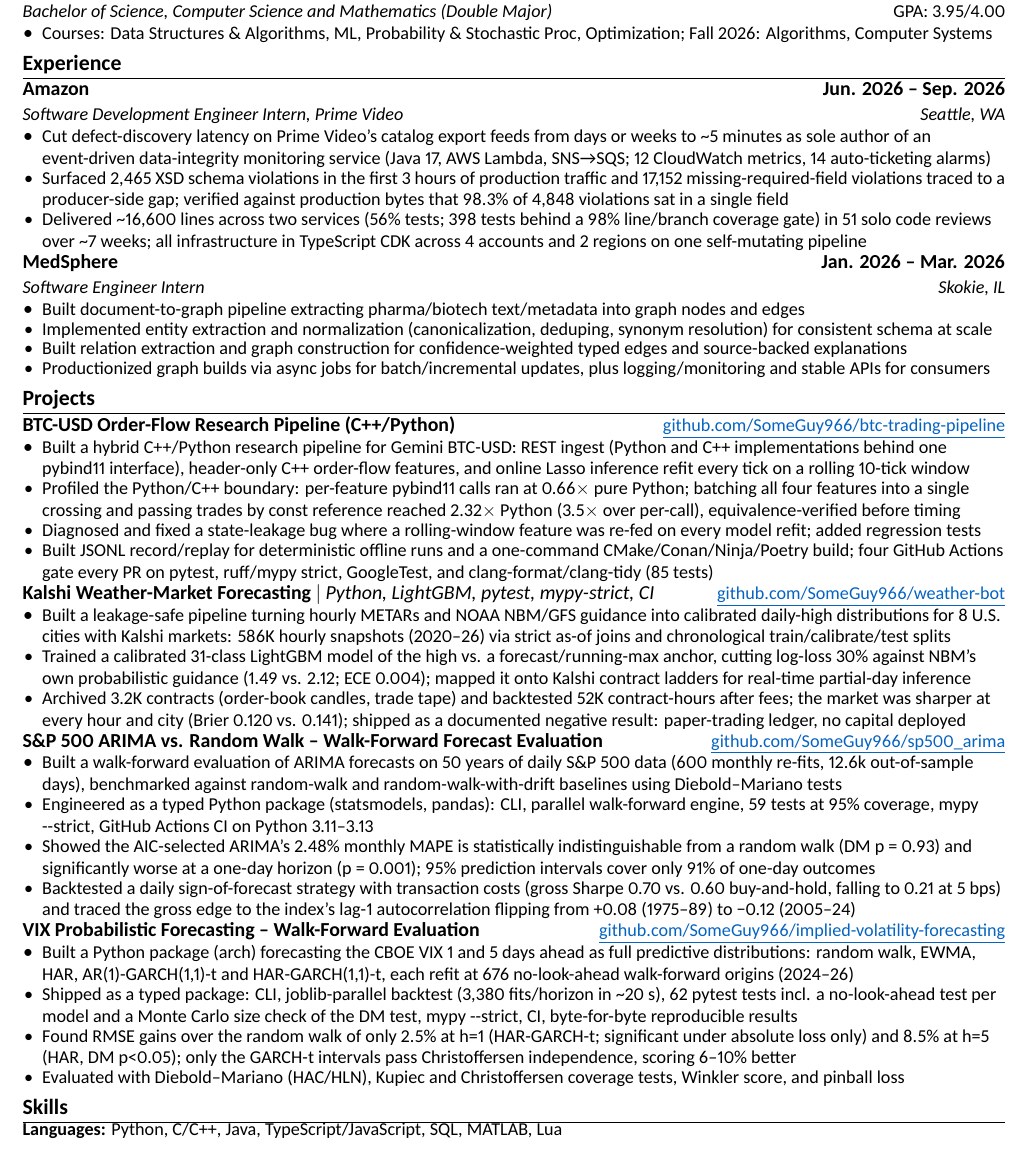
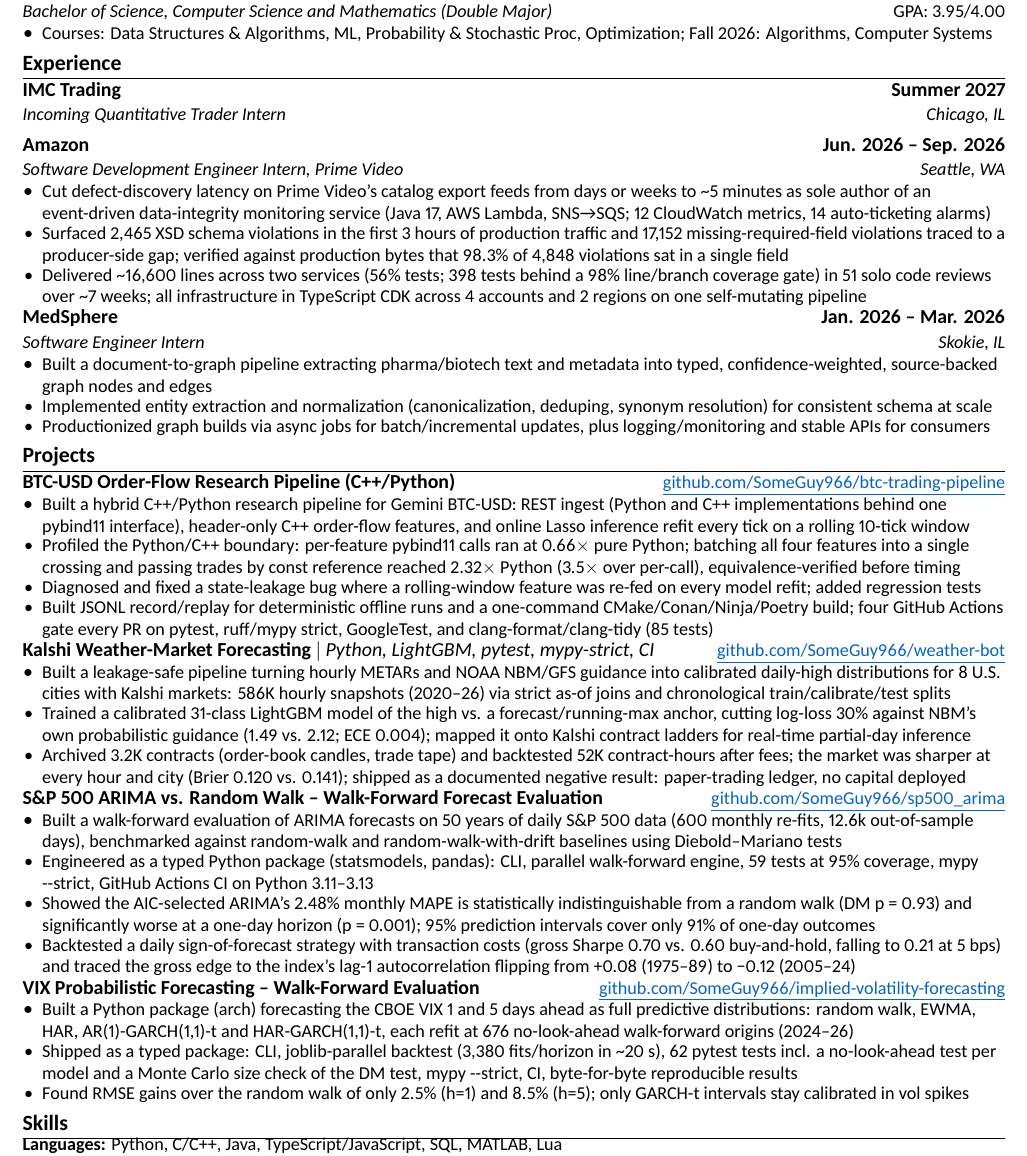
Before and after one commit to SomeGuy966/resume, a LaTeX CV (swe/Anthony_Ge_Resume_SWE.tex, which reads preamble.tex, sections/experience.tex): part of the page, cut so that both start at the same text. Compiled offline with XeLaTeX.

Commit message:
Add incoming IMC Trading quantitative trading internship (Summer 2027)
Archived the pre-IMC PDFs to each variant's history/. Reclaimed space by
merging two overlapping MedSphere bullets, trimming the lowest-value VIX
bullet per audience, and restoring 0.35in top/bottom margins.

```diff
--- a/preamble.tex
+++ b/preamble.tex
@@ -1,6 +1,6 @@
 % Shared style for both resume variants. Loaded after \documentclass by each root file.
 
-\usepackage[letterpaper,top=0.4in,bottom=0.4in,left=0.5in,right=0.5in]{geometry}
+\usepackage[letterpaper,top=0.35in,bottom=0.35in,left=0.5in,right=0.5in]{geometry}
 \usepackage{iftex}
 \ifPDFTeX
   \usepackage[utf8]{inputenc}
--- a/sections/experience.tex
+++ b/sections/experience.tex
@@ -1,5 +1,9 @@
 \section{Experience}
   \resumeSubHeadingListStart
+    \resumeSubheading
+      {IMC Trading}{Summer 2027}
+      {Incoming Quantitative Trader Intern}{Chicago, IL}
+
     \resumeSubheading
       {Amazon}{Jun. 2026 -- Sep. 2026}
       {Software Development Engineer Intern, Prime Video}{Seattle, WA}
@@ -13,9 +17,8 @@
       {MedSphere}{Jan. 2026 -- Mar. 2026}
       {Software Engineer Intern}{Skokie, IL}
       \resumeItemListStart
-        \resumeItem{Built document-to-graph pipeline extracting pharma/biotech text/metadata into graph nodes and edges}
+        \resumeItem{Built a document-to-graph pipeline extracting pharma/biotech text and metadata into typed, confidence-weighted, source-backed graph nodes and edges}
         \resumeItem{Implemented entity extraction and normalization (canonicalization, deduping, synonym resolution) for consistent schema at scale}
-        \resumeItem{Built relation extraction and graph construction for confidence-weighted typed edges and source-backed explanations}
         \resumeItem{Productionized graph builds via async jobs for batch/incremental updates, plus logging/monitoring and stable APIs for consumers}
       \resumeItemListEnd
   \resumeSubHeadingListEnd
--- a/swe/Anthony_Ge_Resume_SWE.tex
+++ b/swe/Anthony_Ge_Resume_SWE.tex
@@ -59,8 +59,7 @@
       \resumeItemListStart
         \resumeItem{Built a Python package (arch) forecasting the CBOE VIX 1 and 5 days ahead as full predictive distributions: random walk, EWMA, HAR, AR(1)-GARCH(1,1)-t and HAR-GARCH(1,1)-t, each refit at 676 no-look-ahead walk-forward origins (2024--26)}
         \resumeItem{Shipped as a typed package: CLI, joblib-parallel backtest (3,380 fits/horizon in \textasciitilde20 s), 62 pytest tests incl. a no-look-ahead test per model and a Monte Carlo size check of the DM test, mypy -{}-strict, CI, byte-for-byte reproducible results}
-        \resumeItem{Found RMSE gains over the random walk of only 2.5\% at h=1 (HAR-GARCH-t; significant under absolute loss only) and 8.5\% at h=5 (HAR, DM p<0.05); only the GARCH-t intervals pass Christoffersen independence, scoring 6--10\% better}
-        \resumeItem{Evaluated with Diebold--Mariano (HAC/HLN), Kupiec and Christoffersen coverage tests, Winkler score, and pinball loss}
+        \resumeItem{Found RMSE gains over the random walk of only 2.5\% (h=1) and 8.5\% (h=5); only GARCH-t intervals stay calibrated in vol spikes}
       \resumeItemListEnd
   \resumeSubHeadingListEnd
 
```
Also changed, not shown: quant-trading/Anthony_Ge_Resume_QuantTrading.tex (+1 -1 lines), quant-trading/Anthony_Ge_Resume_QuantTrading.pdf, quant-trading/README.md, quant-trading/history/7973889499_2026-11-05_Anthony_Ge_Resume_QuantTrading.pdf (added), swe/Anthony_Ge_Resume_SWE.pdf, swe/README.md, swe/history/7973889499_2026-11-05_Anthony_Ge_Resume_SWE.pdf (added).
